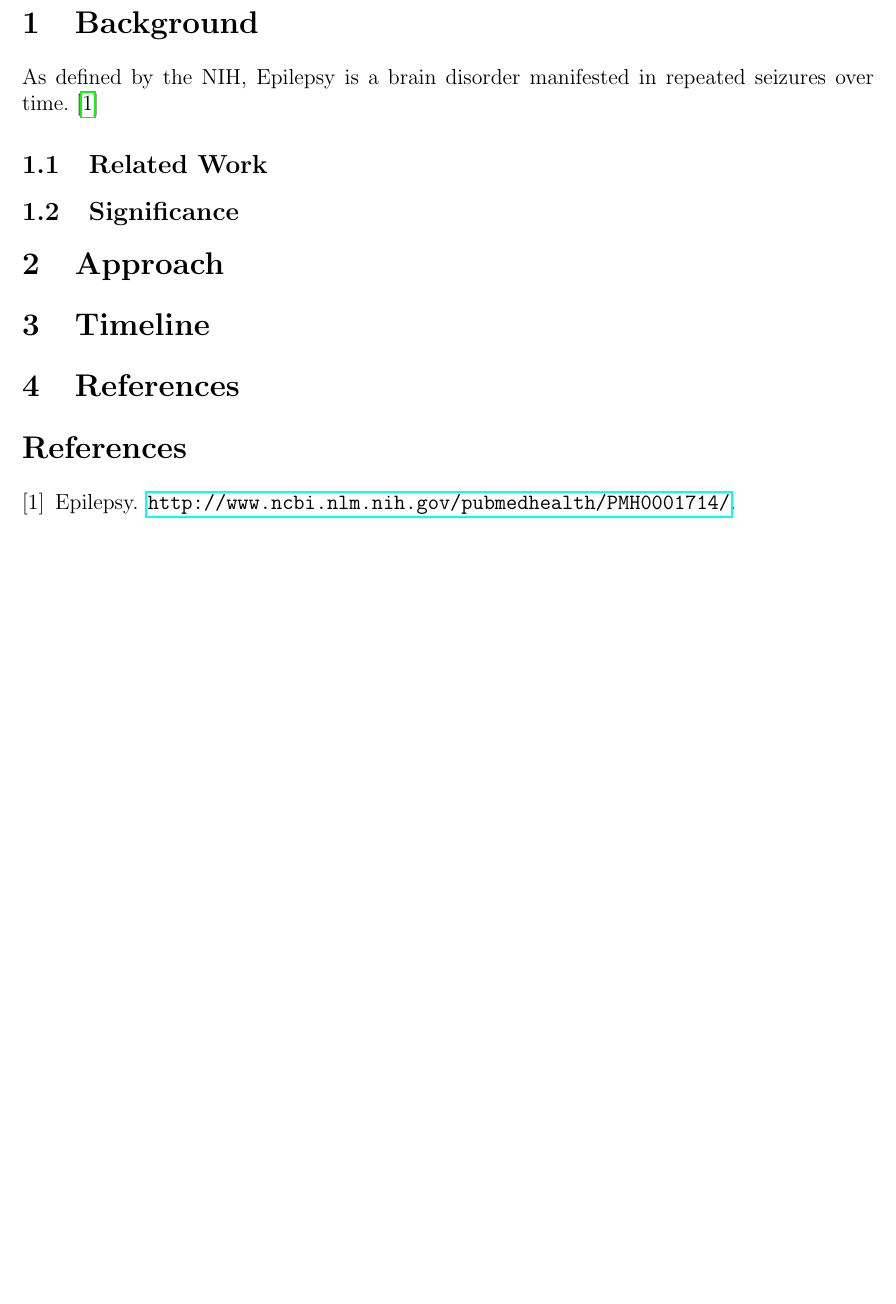
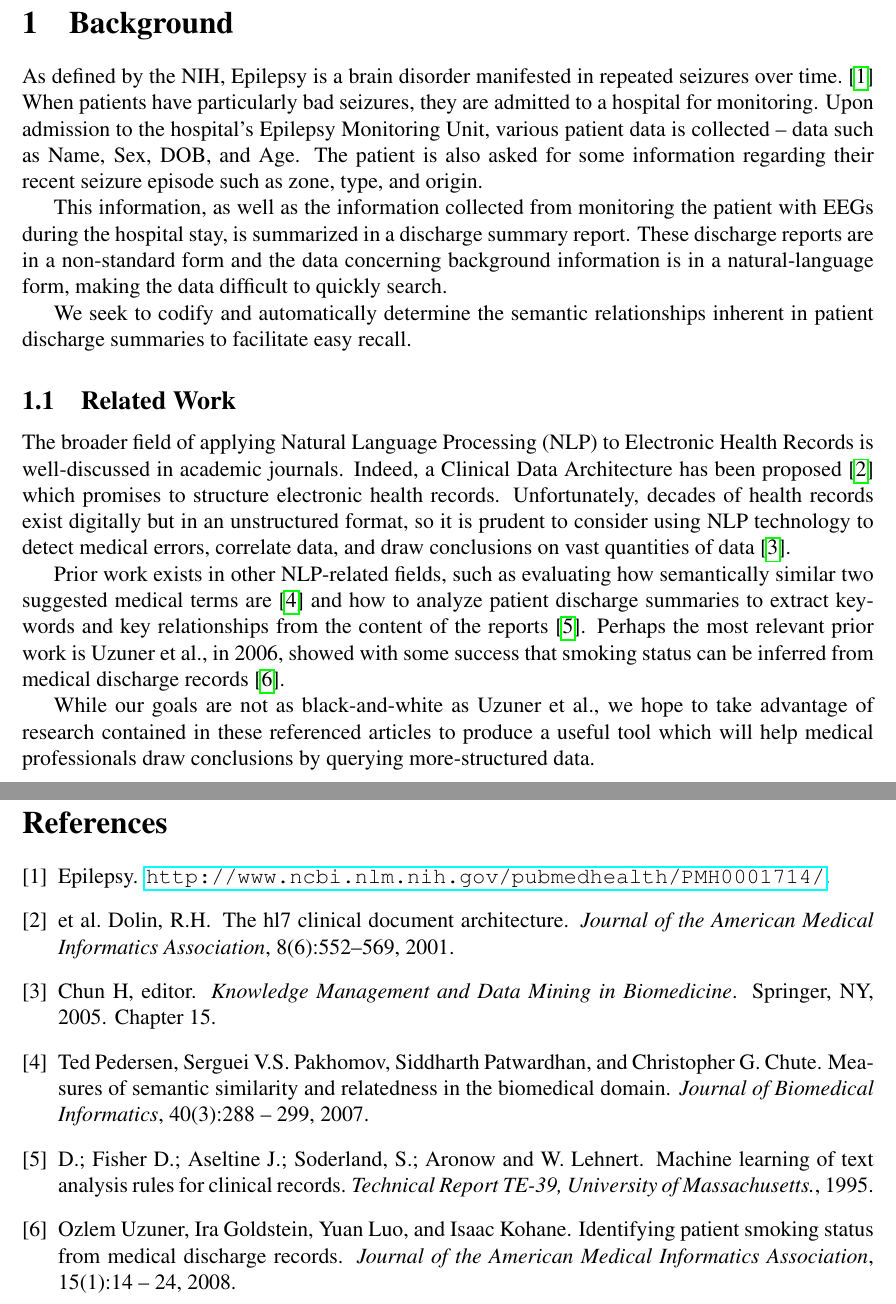
Before and after one commit to tdooner/cwru-eecs600-final-project, a LaTeX document (proposal/proposal.tex): part of the page before the commit and two parts of pages 1 and 2 of 2 after it, the two joined at a grey line, cut so that both start at the same text, the shorter picture padded with empty space. Compiled offline with pdfLaTeX.

Commit message:
Add copy for Sections 1 and 1.1

```diff
--- a/proposal/proposal.tex
+++ b/proposal/proposal.tex
@@ -6,6 +6,7 @@
 \usepackage{amsmath}
 \usepackage{amsthm}
 \usepackage{paralist}
+\usepackage{times}
 \usepackage{cite}
 \usepackage{hyperref} %for the URLs
 \titleformat{\subsubsection}[runin]{}{}{}{}[]
@@ -18,11 +19,42 @@
 
 \section{Background}
 As defined by the NIH, Epilepsy is a brain disorder manifested in repeated seizures
-over time.~\cite{nih-epilepsy}
+over time.~\cite{nih-epilepsy} When patients have particularly bad seizures, they
+are admitted to a hospital for monitoring. Upon admission to the hospital's Epilepsy
+Monitoring Unit, various patient data is collected -- data such as Name, Sex, DOB,
+and Age. The patient is also asked for some information regarding their recent seizure
+episode such as zone, type, and origin.
+
+This information, as well as the information collected from monitoring the patient
+with EEGs during the hospital stay, is summarized in a discharge summary report.
+These discharge reports are in a non-standard form and the data concerning background
+information is in a natural-language form, making the data difficult to quickly
+search.
+
+We seek to codify and automatically determine the semantic relationships inherent
+in patient discharge summaries to facilitate easy recall.
 
 \subsection{Related Work}
+The broader field of applying Natural Language Processing (NLP) to Electronic Health Records
+is well-discussed in academic journals. Indeed, a Clinical Data Architecture has been
+proposed~\cite{CDA} which promises to structure electronic health records. Unfortunately,
+decades of health records exist digitally but in an unstructured format, so it is prudent
+to consider using NLP technology to detect medical errors, correlate data, and draw
+conclusions on vast quantities of data~\cite{friedman}.
+
+Prior work exists in other NLP-related fields, such as evaluating how semantically similar
+two suggested medical terms are~\cite{Pedersen2007288} and how to analyze patient
+discharge summaries to extract keywords and key relationships from the content of the
+reports~\cite{soderland}. Perhaps the most relevant prior work is Uzuner et al., in 2006,
+showed with some success that smoking status can be inferred from medical discharge
+records~\cite{Uzuner200814}.
+
+While our goals are not as black-and-white as Uzuner et al., we hope to take advantage of
+research contained in these referenced articles to produce a useful tool which will
+help medical professionals draw conclusions by querying more-structured data.
 
 \subsection{Significance}
+
 
 \section{Approach}
 
```
Also changed, not shown: proposal/citations.bib (+53 -0 lines).
